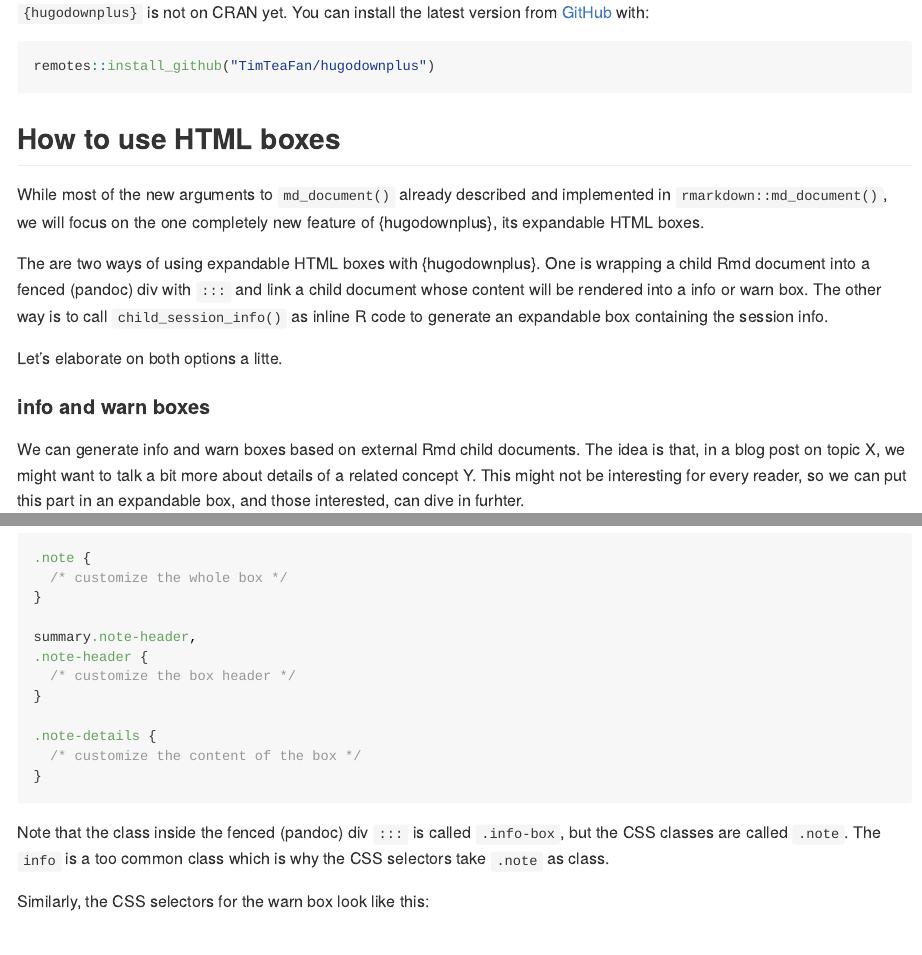
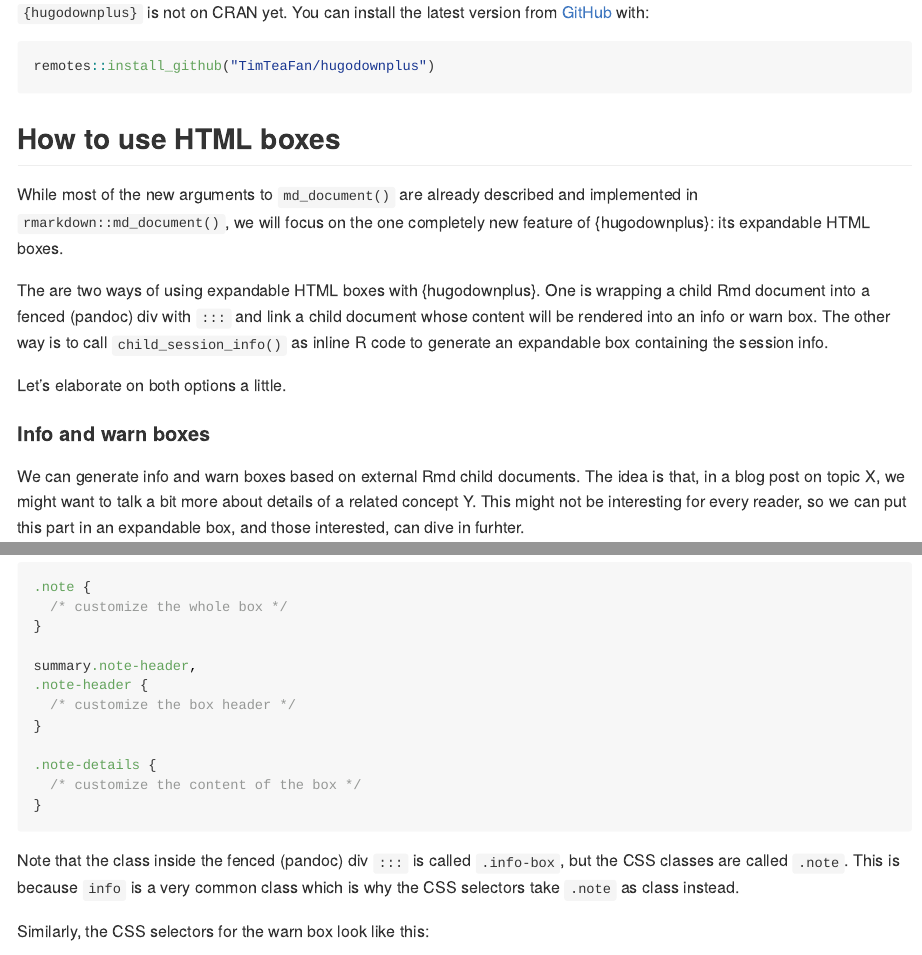
Before and after one commit to TimTeaFan/hugodownplus, an R Markdown document (README.Rmd): the page in a window 1100 px wide, from 600 px down, and a second part further down, joined at a grey line. Rendered offline with R 4.5, knitr and Pandoc, with nearby package versions; badge pictures from the web are left out.

Commit message:
docs: typos README

````diff
--- a/README.Rmd
+++ b/README.Rmd
@@ -49,13 +49,13 @@ remotes::install_github("TimTeaFan/hugodownplus")
 
 ## How to use HTML boxes
 
-While most of the new arguments to `md_document()` already described and implemented in `rmarkdown::md_document()`, we will focus on the one completely new feature of {hugodownplus}, its expandable HTML boxes.
+While most of the new arguments to `md_document()` are already described and implemented in `rmarkdown::md_document()`, we will focus on the one completely new feature of {hugodownplus}: its expandable HTML boxes.
 
-The are two ways of using expandable HTML boxes with {hugodownplus}. One is wrapping a child Rmd document into a fenced (pandoc) div with `:::` and link a child document whose content will be rendered into a info or warn box. The other way is to call `child_session_info()` as inline R code to generate an expandable box containing the session info.
+The are two ways of using expandable HTML boxes with {hugodownplus}. One is wrapping a child Rmd document into a fenced (pandoc) div with `:::` and link a child document whose content will be rendered into an info or warn box. The other way is to call `child_session_info()` as inline R code to generate an expandable box containing the session info.
 
-Let's elaborate on both options a litte.
+Let's elaborate on both options a little.
 
-#### info and warn boxes
+#### Info and warn boxes
 
 We can generate info and warn boxes based on external Rmd child documents. The idea is that, in a blog post on topic X, we might want to talk a bit more about details of a related concept Y. This might not be interesting for every reader, so we can put this part in an expandable box, and those interested, can dive in furhter.
 
@@ -113,7 +113,7 @@ summary.note-header,
 }
 ```
 
-Note that the class inside the fenced (pandoc) div `:::` is called `.info-box`, but the CSS classes are called `.note`. The `info` is a too common class which is why the CSS selectors take `.note` as class.
+Note that the class inside the fenced (pandoc) div `:::` is called `.info-box`, but the CSS classes are called `.note`. This is because `info` is a very common class which is why the CSS selectors take `.note` as class instead.
 
 Similarly, the CSS selectors for the warn box look like this:
 
````
Also changed, not shown: README.Rmd (6 more changed lines).
